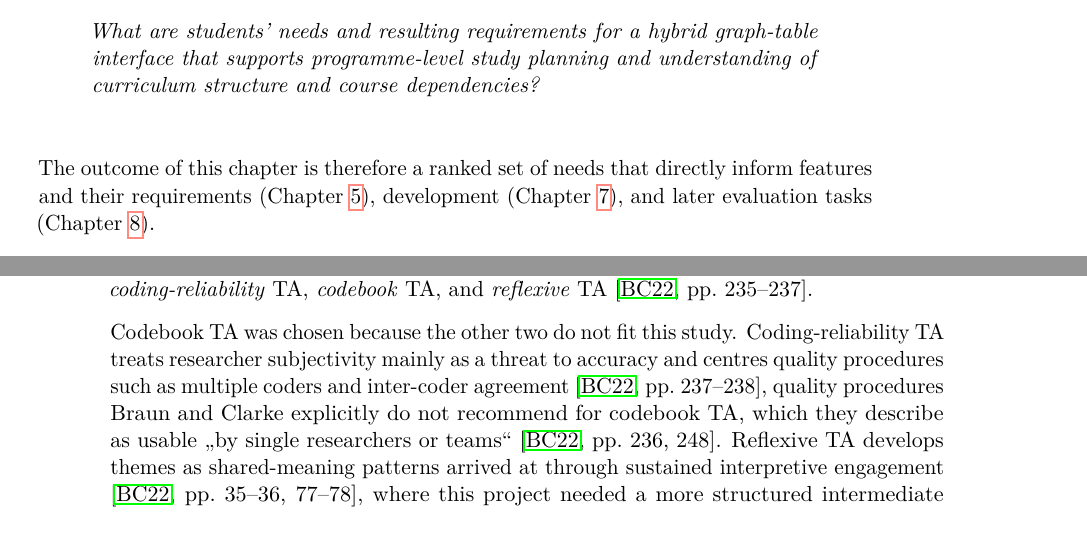
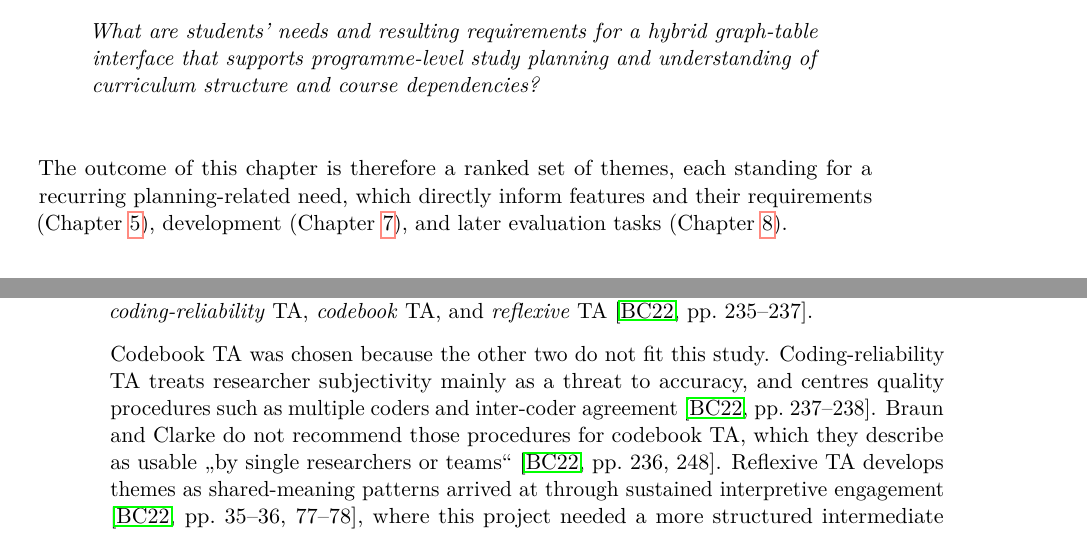
Before and after one commit to morischumacher/Diploma_Thesis, a LaTeX thesis (main.tex, which reads chapters/needfindingwithprototype.tex): two parts of pages 41 and 46 of 193, joined at a grey line, cut so that both start at the same text. Compiled offline with pdfLaTeX.

Commit message:
ch4 (L11, L98): name the analytic object, and split the two-job sentence
L11. "A ranked set of needs" skipped the object and named only what it
means. What the chapter produces is 64 themes, 51 carried forward, each
ranked by the Step 4 prioritisation, and each standing for a recurring
need. That is also how the appendix labels them, a "Need (label)" under a
theme code, and it stops Chapter 5 opening on a noun the reader has not
been given.

L98. Split, as asked. The first sentence characterises coding-reliability
TA; the second says what Braun and Clarke recommend for codebook TA.

Co-Authored-By: Claude Opus 5 <noreply@anthropic.com>
Claude-Session: https://claude.ai/code/session_01MLUFGCVLTdE5xbPVnNzfiY

```diff
--- a/chapters/needfindingwithprototype.tex
+++ b/chapters/needfindingwithprototype.tex
@@ -8,8 +8,7 @@ This chapter contributes to answering the first research question:
 \textit{What are students' needs and resulting requirements for a hybrid graph-table interface that supports programme-level study planning and understanding of curriculum structure and course dependencies?}
 \end{quote}
 
-The outcome of this chapter is therefore a ranked set of %% REV (is it needs? I mean yes in some sence, but is it better to say needs in from of themes or something like this?)
-needs that directly inform features and their requirements (Chapter~\ref{chap:from-themes-to-requirements}), development (Chapter~\ref{chap:implementation}), and later evaluation tasks (Chapter~\ref{chap:evaluation}).
+The outcome of this chapter is therefore a ranked set of themes, each standing for a recurring planning-related need, which directly inform features and their requirements (Chapter~\ref{chap:from-themes-to-requirements}), development (Chapter~\ref{chap:implementation}), and later evaluation tasks (Chapter~\ref{chap:evaluation}).
 
 % ------------------------------------------------------------
 \section{Study Goal and Guiding Questions}
@@ -95,8 +94,7 @@ Each session was a semi-structured interview combined with a think-aloud walkthr
 %% REV (i think in general is this chapter quite nice, but espacially the seconf half  is getting quite hard to read. Please try to make it clearer and easier to follow by keeping scientific rigor. When doing this also check if the arguments we make there are in line with the cited papers, in other words if the secion is methodogical correct)
 This chapter's analysis sits in the \emph{codebook} branch of the thematic-analysis (TA) family. Braun and Clarke describe six phases, namely familiarising yourself with the dataset, coding, generating initial themes, developing and reviewing themes, refining, defining and naming them, and writing up~\cite[pp.~35--36]{braun_thematic_2022}, but stress that TA is a family of related approaches rather than one method, differing in how they treat codes, themes, researcher subjectivity, and procedure \cite[pp.~227--228]{braun_thematic_2022}. They distinguish three: \emph{coding-reliability} TA, \emph{codebook} TA, and \emph{reflexive} TA \cite[pp.~235--237]{braun_thematic_2022}.
 
-Codebook TA was chosen because the other two do not fit this study. %% REV (pleas splitt the follwing sentece into two.)
-Coding-reliability TA treats researcher subjectivity mainly as a threat to accuracy and centres quality procedures such as multiple coders and inter-coder agreement \cite[pp.~237--238]{braun_thematic_2022}, quality procedures Braun and Clarke explicitly do not recommend for codebook TA, which they describe as usable \enquote{by single researchers or teams}~\cite[pp.~236, 248]{braun_thematic_2022}. %% REV (do you mean that our approach would need to have a more structured intermediate representation between transcript excerpts and system requirements to be Reflexive TA?)
+Codebook TA was chosen because the other two do not fit this study. Coding-reliability TA treats researcher subjectivity mainly as a threat to accuracy, and centres quality procedures such as multiple coders and inter-coder agreement~\cite[pp.~237--238]{braun_thematic_2022}. Braun and Clarke do not recommend those procedures for codebook TA, which they describe as usable \enquote{by single researchers or teams}~\cite[pp.~236, 248]{braun_thematic_2022}. %% REV (do you mean that our approach would need to have a more structured intermediate representation between transcript excerpts and system requirements to be Reflexive TA?)
 Reflexive TA develops themes as shared-meaning patterns arrived at through sustained interpretive engagement \cite[pp.~35--36, 77--78]{braun_thematic_2022}, where this project needed a more structured intermediate representation between transcript excerpts and system requirements. Codebook TA sits between them, combining %% REV (comes out of nothing this term, eather use the one we used before, or explain)
 \enquote{Big Q} qualitative values with a more structured approach to coding and early theme development \cite[p.~242]{braun_thematic_2022}: enough structure to produce an auditable, traceable set of codes and themes translatable into requirements, without the interpretive commitment of the one or the multi-coder apparatus of the other.
 
```
